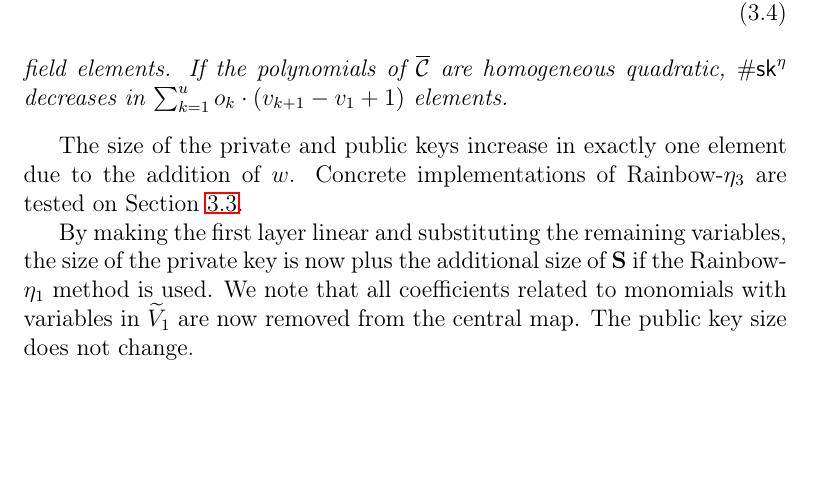
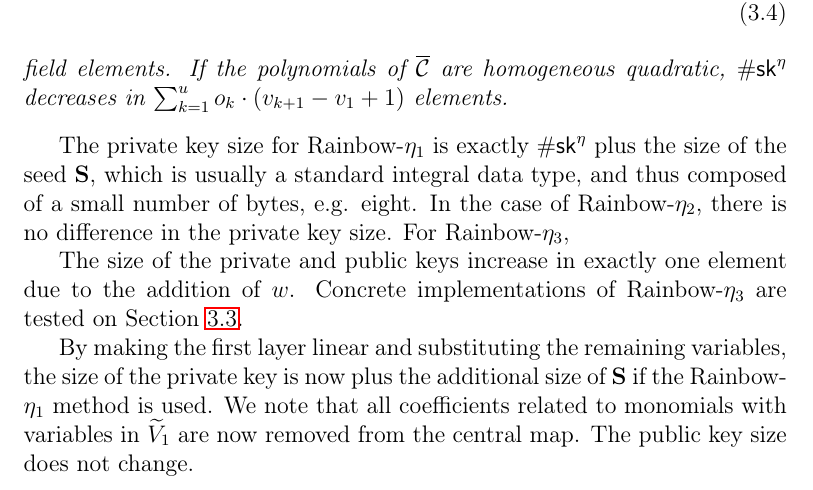
Before and after one commit to zambonin/msc, a LaTeX thesis (main.tex): part of page 34 of 56, cut so that both start at the same text, the shorter picture padded with empty space. Compiled offline with pdfLaTeX.

Commit message:
overleaf_to_git: update main.tex from r10084 to r10093

```diff
--- a/main.tex
+++ b/main.tex
@@ -960,6 +960,8 @@ We are now able to discuss private key sizes. It is evident that the aforementio
   field elements. If the polynomials of $\overline{\mathcal{C}}$ are homogeneous quadratic, $\#\mathsf{sk}^{\eta}$ decreases in $\sum_{k = 1}^{u} o_{k} \cdot (v_{k + 1} - v_{1} + 1)$ elements.
 \end{proposition}
 
+The private key size for Rainbow-$\eta_{1}$ is exactly $\#\mathsf{sk}^{\eta}$ plus the size of the seed $\mathbf{S}$, which is usually a standard integral data type, and thus composed of a small number of bytes, e.g. eight. In the case of Rainbow-$\eta_{2}$, there is no difference in the private key size. For Rainbow-$\eta_{3}$,
+
 The size of the private and public keys increase in exactly one element due to
 the addition of $w$. Concrete implementations of Rainbow-$\eta_{3}$ are tested on
 Section~\ref{sec:experiments}.
```
